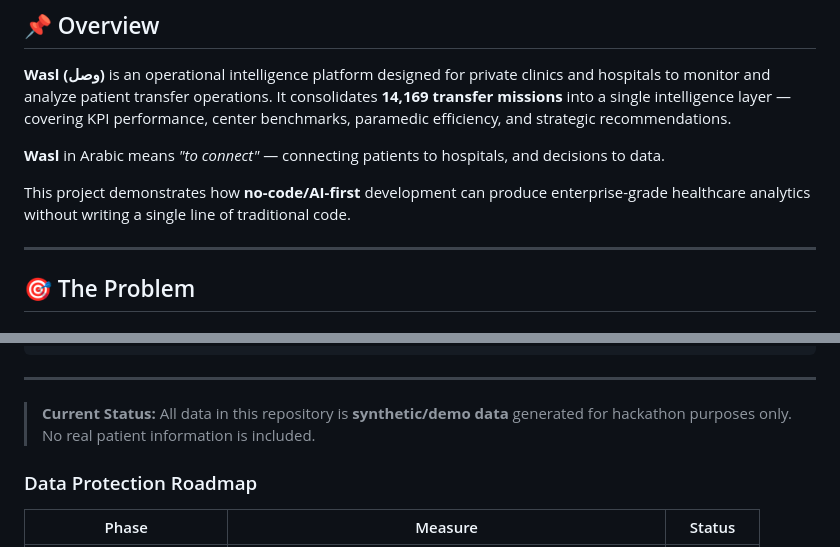
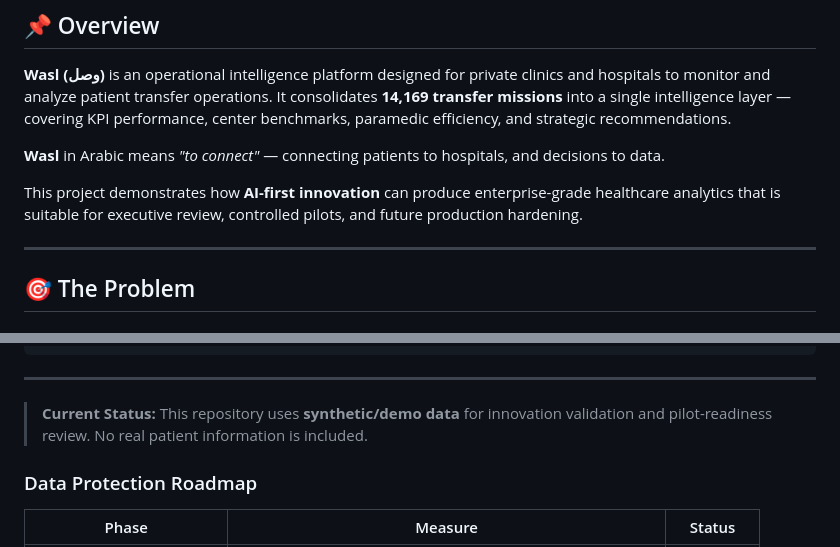
Before and after one commit to Moha-111/Medical-Transport-Operations-Analytics, a Markdown page: README.md, 2 parts joined by grey strips. Drawn GitHub-style.

```diff
--- a/README.md
+++ b/README.md
@@ -63,7 +63,7 @@ In addition, the platform automatically generates AI-powered operational reports
 
 **Wasl** in Arabic means *"to connect"* — connecting patients to hospitals, and decisions to data.
 
-This project demonstrates how **no-code/AI-first** development can produce enterprise-grade healthcare analytics without writing a single line of traditional code.
+This project demonstrates how **AI-first innovation** can produce enterprise-grade healthcare analytics that is suitable for executive review, controlled pilots, and future production hardening.
 
 ---
 
@@ -620,7 +620,7 @@ AI Reports Live     Collect Feedback     Prove Value          10+ Clients
 
 ---
 
-> **Current Status:** All data in this repository is **synthetic/demo data** generated for hackathon purposes only. No real patient information is included.
+> **Current Status:** This repository uses **synthetic/demo data** for innovation validation and pilot-readiness review. No real patient information is included.
 
 ### Data Protection Roadmap
 
```
Also changed, not shown: other parts of README.md (+10 -10 lines), docs/ARCHITECTURE.md (+2 -2 lines).
